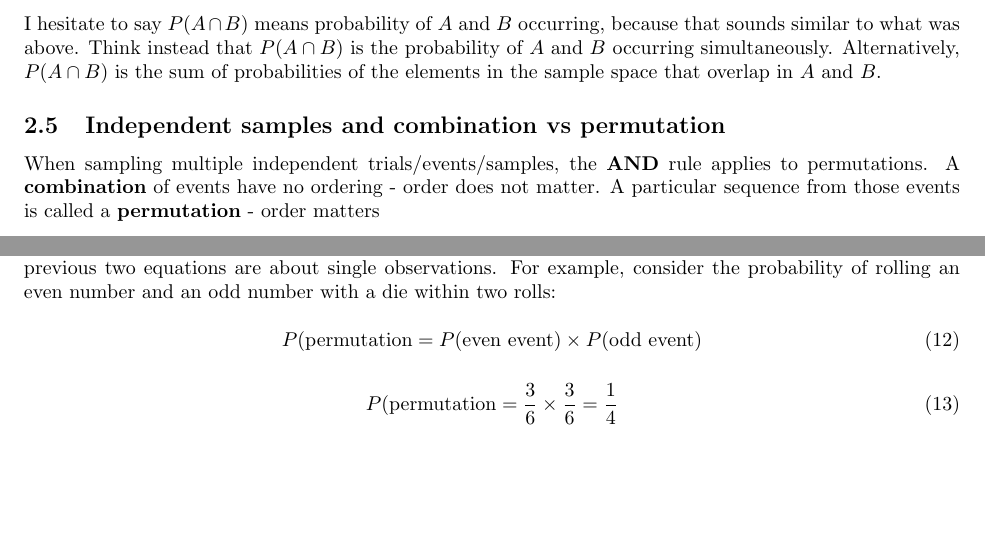
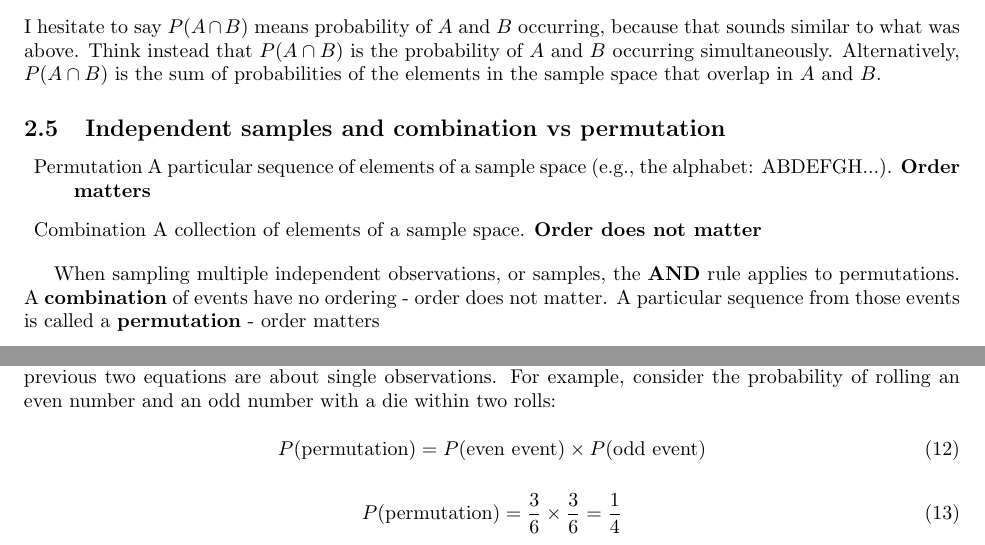
Before and after one commit to whitead/numerical_stats, a LaTeX document (unit_1/lectures/lecture_1.tex): two parts of pages 4 and 5 of 5 before the commit and two parts of pages 4 and 5 of 6 after it, joined at a grey line, cut so that both start at the same text, the shorter picture padded with empty space. Compiled offline with pdfLaTeX.

Commit message:
Added def of permutation/combo in 1-1 and companion reading

```diff
--- a/unit_1/lectures/lecture_1.tex
+++ b/unit_1/lectures/lecture_1.tex
@@ -215,7 +215,12 @@ and $B$.
 
 \subsection{Independent samples and combination vs permutation}
 
-When sampling multiple independent trials/events/samples, the {\bf
+\begin{description}
+  \item{Permutation} A particular sequence of elements of a sample space (e.g., the alphabet: ABDEFGH...).  \textbf{Order matters}
+  \item{Combination} A collection of elements of a sample space. \textbf{Order does not matter}
+\end{description}
+
+When sampling multiple independent observations, or samples, the {\bf
   AND} rule applies to permutations. A {\bf combination} of events
 have no ordering - order does not matter. A particular sequence from
 those events is called a {\bf permutation} - order
```
Also changed, not shown: unit_2/lectures/lecture_1.tex (+4 -0 lines), unit_1/lectures/lecture_1.pdf, unit_2/lectures/lecture_1.pdf, unit_1/lectures/lecture_1.tex (4 more changed lines).
